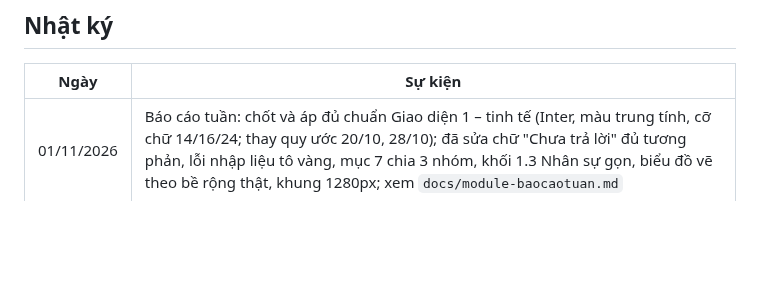
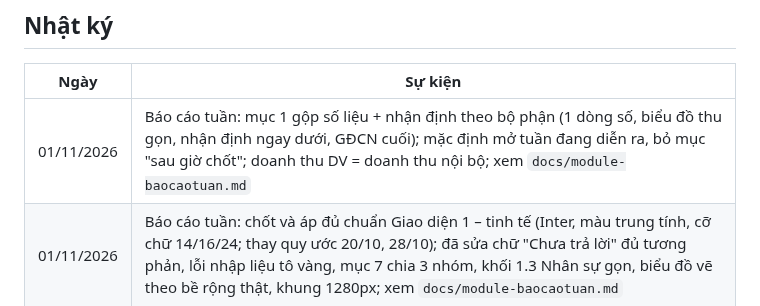
Before and after one commit to tinthanhgroup/BH, a Markdown page: STATUS.md, the part around the change. Drawn GitHub-style; blank space fills up the shorter version.

Commit message:
STATUS: nhật ký 01/11 Báo cáo tuần
Co-Authored-By: Claude Opus 5.5 <noreply@anthropic.com>

```diff
--- a/STATUS.md
+++ b/STATUS.md
@@ -36,6 +36,7 @@ Hệ thống đang chạy, auto-sync bình thường. Đơn T10 đã đặt, HTV
 ## Nhật ký
 | Ngày | Sự kiện |
 |---|---|
+| 01/11/2026 | Báo cáo tuần: mục 1 gộp số liệu + nhận định theo bộ phận (1 dòng số, biểu đồ thu gọn, nhận định ngay dưới, GĐCN cuối); mặc định mở tuần đang diễn ra, bỏ mục "sau giờ chốt"; doanh thu DV = doanh thu nội bộ; xem `docs/module-baocaotuan.md` |
 | 01/11/2026 | Báo cáo tuần: chốt và áp đủ chuẩn Giao diện 1 – tinh tế (Inter, màu trung tính, cỡ chữ 14/16/24; thay quy ước 20/10, 28/10); đã sửa chữ "Chưa trả lời" đủ tương phản, lỗi nhập liệu tô vàng, mục 7 chia 3 nhóm, khối 1.3 Nhân sự gọn, biểu đồ vẽ theo bề rộng thật, khung 1280px; xem `docs/module-baocaotuan.md` |
 | 01/11/2026 | Báo cáo tuần: hoàn tất các mục còn lại của đánh giá Giao diện 1 (danh sách tổng quan trên điện thoại, vùng bấm 40px, bo góc 8px, ngày dd/mm, ô trống "–"); xem `docs/module-baocaotuan.md` |
 | 31/10/2026 | Báo cáo tuần: sửa giao diện theo đánh giá Giao diện 1 (hết tràn ngang điện thoại, bỏ đậm 600, dòng tóm tắt việc 2 mẩu, bỏ viền màu và biểu tượng, bớt màu KPI, đầu bảng nền nhạt); xem `docs/module-baocaotuan.md` |
```
